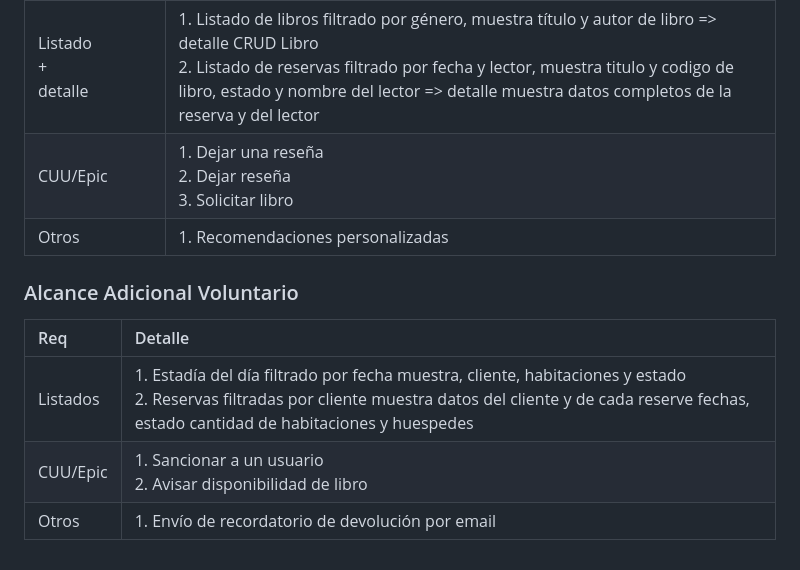
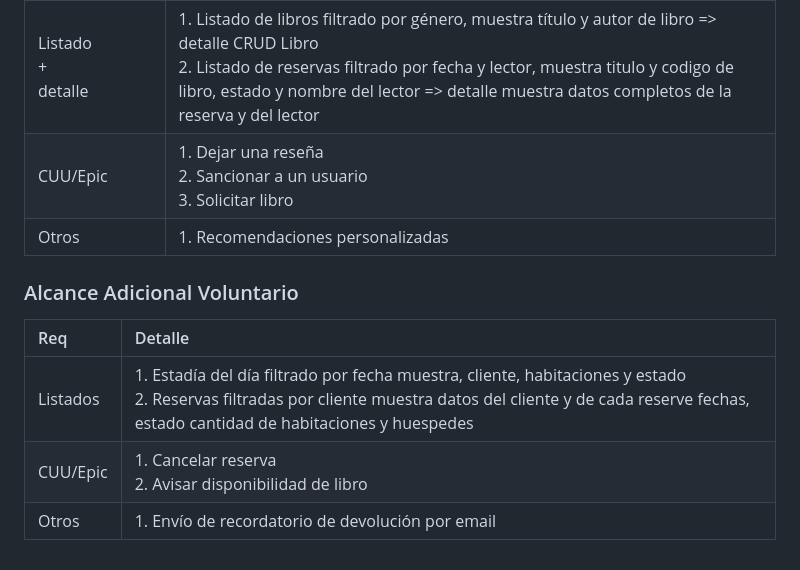
Before and after one commit to nahucroco/tp-dsw, a Markdown page: proposal.md, the part around the change. Drawn GitHub-style.

Commit message:
Modificaciones proposal.md V2

```diff
--- a/proposal.md
+++ b/proposal.md
@@ -26,7 +26,7 @@ Esta aplicación permite administrar eficientemente una biblioteca, gestionando
 |CRUD simple|1. CRUD Libro<br>2. CRUD Usuario<br>3. CRUD Género<br>4. CRUD Idioma<br>5. CRUD Editorial<br>6. CRUD Autor<br>7. CRUD País|
 |CRUD dependiente|1. CRUD Reserva {depende de} CRUD Libro y CRUD Usuario<br>2. CRUD Préstamo {depende de} CRUD Libro y CRUD Usuario<br>3. CRUD ListaLectura {depende de} CRUD Usuario|
 |Listado<br>+<br>detalle| 1. Listado de libros filtrado por género, muestra título y autor de libro => detalle CRUD Libro<br> 2. Listado de reservas filtrado por fecha y lector, muestra titulo y codigo de libro, estado y nombre del lector => detalle muestra datos completos de la reserva y del lector|
-|CUU/Epic|1. Dejar una reseña<br>2. Dejar reseña<br>3. Solicitar libro|
+|CUU/Epic|1. Dejar una reseña<br>2. Sancionar a un usuario<br>3. Solicitar libro|
 |Otros|1. Recomendaciones personalizadas|
 
 ### Alcance Adicional Voluntario
@@ -34,5 +34,5 @@ Esta aplicación permite administrar eficientemente una biblioteca, gestionando
 |Req|Detalle|
 |:-|:-|
 |Listados |1. Estadía del día filtrado por fecha muestra, cliente, habitaciones y estado <br>2. Reservas filtradas por cliente muestra datos del cliente y de cada reserve fechas, estado cantidad de habitaciones y huespedes|
-|CUU/Epic|1. Sancionar a un usuario<br>2. Avisar disponibilidad de libro|
+|CUU/Epic|1. Cancelar reserva<br>2. Avisar disponibilidad de libro|
 |Otros|1. Envío de recordatorio de devolución por email|
```
Also changed, not shown: modelo_dsw.jpg.
